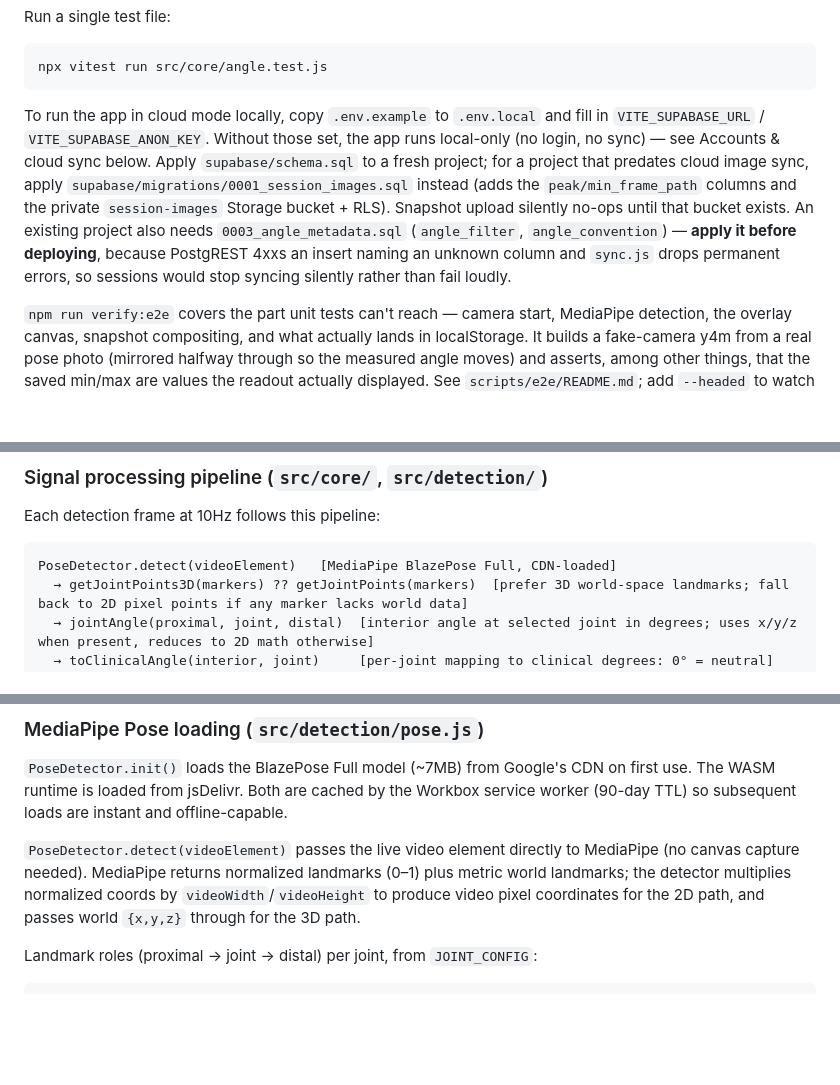
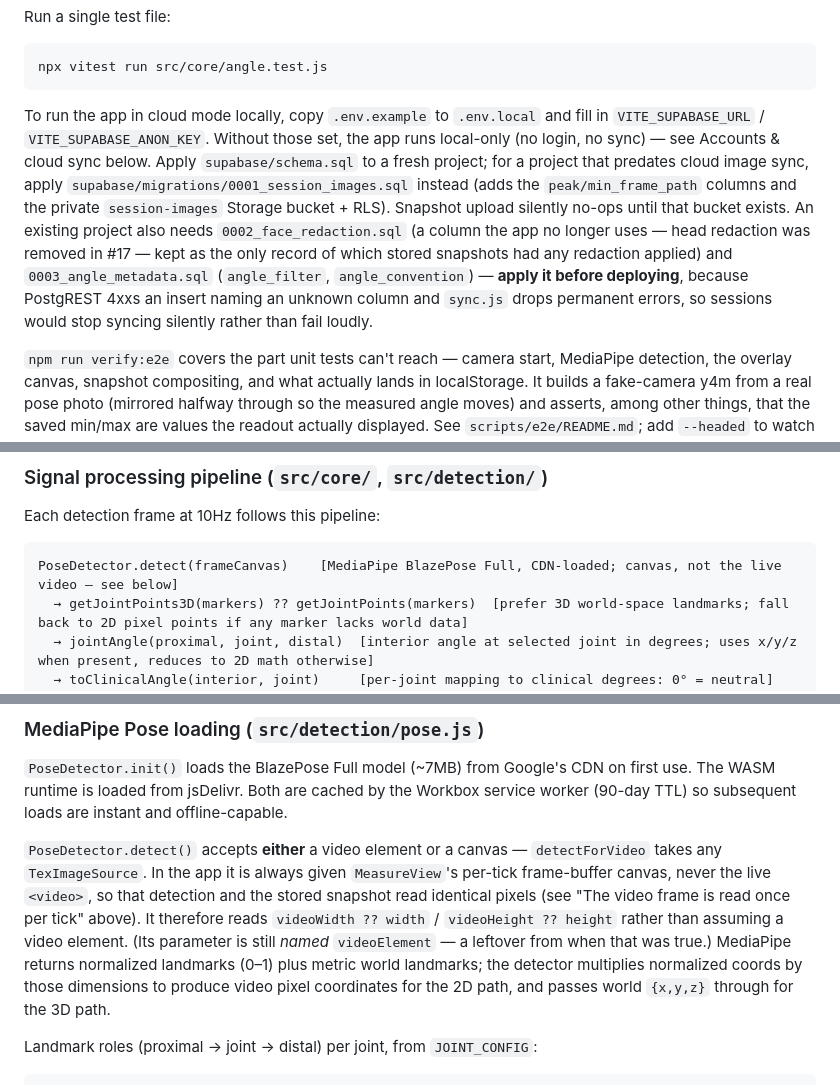
Before and after one commit to hewhohasmuch/kinetics-iq, a Markdown page: CLAUDE.md, 3 parts joined by grey strips. Rendered like a GitHub page; blank space fills up the shorter version.

Commit message:
Fix a stale claim in CLAUDE.md that contradicted the same document (#20)
The MediaPipe section still said detect() "passes the live video element
directly to MediaPipe (no canvas capture needed)". That stopped being true
when the per-tick frame buffer landed: MeasureView passes _frameCanvas, never
the live element. Worse, it contradicted the paragraph twelve lines earlier
that describes the buffer correctly -- so the file argued with itself, and the
wrong half sat in the section someone reads to understand pose.js.

Also:
  - the pipeline diagram still showed detect(videoElement)
  - the migrations line named 0001 and 0003 but skipped 0002, which an old
    project still needs applying even though the app no longer uses the column

Documents the parameter name rather than changing it: detect()'s argument is
still called videoElement despite always receiving a canvas. Renaming it is a
code change and this is a docs fix, but the misnomer is now stated instead of
quietly misleading.

Docs only. No code change.


Claude-Session: https://claude.ai/code/session_01CDuMyHLMh6TYXXjsn1oPgE

Co-authored-by: Claude Opus 5 <noreply@anthropic.com>

````diff
--- a/CLAUDE.md
+++ b/CLAUDE.md
@@ -17,7 +17,7 @@ Run a single test file:
 npx vitest run src/core/angle.test.js
 ```
 
-To run the app in cloud mode locally, copy `.env.example` to `.env.local` and fill in `VITE_SUPABASE_URL` / `VITE_SUPABASE_ANON_KEY`. Without those set, the app runs local-only (no login, no sync) — see Accounts & cloud sync below. Apply `supabase/schema.sql` to a fresh project; for a project that predates cloud image sync, apply `supabase/migrations/0001_session_images.sql` instead (adds the `peak/min_frame_path` columns and the private `session-images` Storage bucket + RLS). Snapshot upload silently no-ops until that bucket exists. An existing project also needs `0003_angle_metadata.sql` (`angle_filter`, `angle_convention`) — **apply it before deploying**, because PostgREST 4xxs an insert naming an unknown column and `sync.js` drops permanent errors, so sessions would stop syncing silently rather than fail loudly.
+To run the app in cloud mode locally, copy `.env.example` to `.env.local` and fill in `VITE_SUPABASE_URL` / `VITE_SUPABASE_ANON_KEY`. Without those set, the app runs local-only (no login, no sync) — see Accounts & cloud sync below. Apply `supabase/schema.sql` to a fresh project; for a project that predates cloud image sync, apply `supabase/migrations/0001_session_images.sql` instead (adds the `peak/min_frame_path` columns and the private `session-images` Storage bucket + RLS). Snapshot upload silently no-ops until that bucket exists. An existing project also needs `0002_face_redaction.sql` (a column the app no longer uses — head redaction was removed in #17 — kept as the only record of which stored snapshots had any redaction applied) and `0003_angle_metadata.sql` (`angle_filter`, `angle_convention`) — **apply it before deploying**, because PostgREST 4xxs an insert naming an unknown column and `sync.js` drops permanent errors, so sessions would stop syncing silently rather than fail loudly.
 
 `npm run verify:e2e` covers the part unit tests can't reach — camera start, MediaPipe detection, the overlay canvas, snapshot compositing, and what actually lands in localStorage. It builds a fake-camera y4m from a real pose photo (mirrored halfway through so the measured angle moves) and asserts, among other things, that the saved min/max are values the readout actually displayed. See `scripts/e2e/README.md`; add `--headed` to watch it. Headless Chromium runs BlazePose on CPU at ~2Hz rather than the app's 10Hz, so anything sensitive to the real frame rate still needs a device check.
 
@@ -44,7 +44,7 @@ Without Supabase env vars, `boot()` skips Login entirely and the app behaves as
 Each detection frame at 10Hz follows this pipeline:
 
 ```
-PoseDetector.detect(videoElement)   [MediaPipe BlazePose Full, CDN-loaded]
+PoseDetector.detect(frameCanvas)    [MediaPipe BlazePose Full, CDN-loaded; canvas, not the live video — see below]
   → getJointPoints3D(markers) ?? getJointPoints(markers)  [prefer 3D world-space landmarks; fall back to 2D pixel points if any marker lacks world data]
   → jointAngle(proximal, joint, distal)  [interior angle at selected joint in degrees; uses x/y/z when present, reduces to 2D math otherwise]
   → toClinicalAngle(interior, joint)     [per-joint mapping to clinical degrees: 0° = neutral]
@@ -89,7 +89,7 @@ Once the mapping stopped being one formula, "flexion" stopped being one word. **
 
 `PoseDetector.init()` loads the BlazePose Full model (~7MB) from Google's CDN on first use. The WASM runtime is loaded from jsDelivr. Both are cached by the Workbox service worker (90-day TTL) so subsequent loads are instant and offline-capable.
 
-`PoseDetector.detect(videoElement)` passes the live video element directly to MediaPipe (no canvas capture needed). MediaPipe returns normalized landmarks (0–1) plus metric world landmarks; the detector multiplies normalized coords by `videoWidth`/`videoHeight` to produce video pixel coordinates for the 2D path, and passes world `{x,y,z}` through for the 3D path.
+`PoseDetector.detect()` accepts **either** a video element or a canvas — `detectForVideo` takes any `TexImageSource`. In the app it is always given `MeasureView`'s per-tick frame-buffer canvas, never the live `<video>`, so that detection and the stored snapshot read identical pixels (see "The video frame is read once per tick" above). It therefore reads `videoWidth ?? width` / `videoHeight ?? height` rather than assuming a video element. (Its parameter is still *named* `videoElement` — a leftover from when that was true.) MediaPipe returns normalized landmarks (0–1) plus metric world landmarks; the detector multiplies normalized coords by those dimensions to produce video pixel coordinates for the 2D path, and passes world `{x,y,z}` through for the 3D path.
 
 Landmark roles (proximal → joint → distal) per joint, from `JOINT_CONFIG`:
 ```
````
